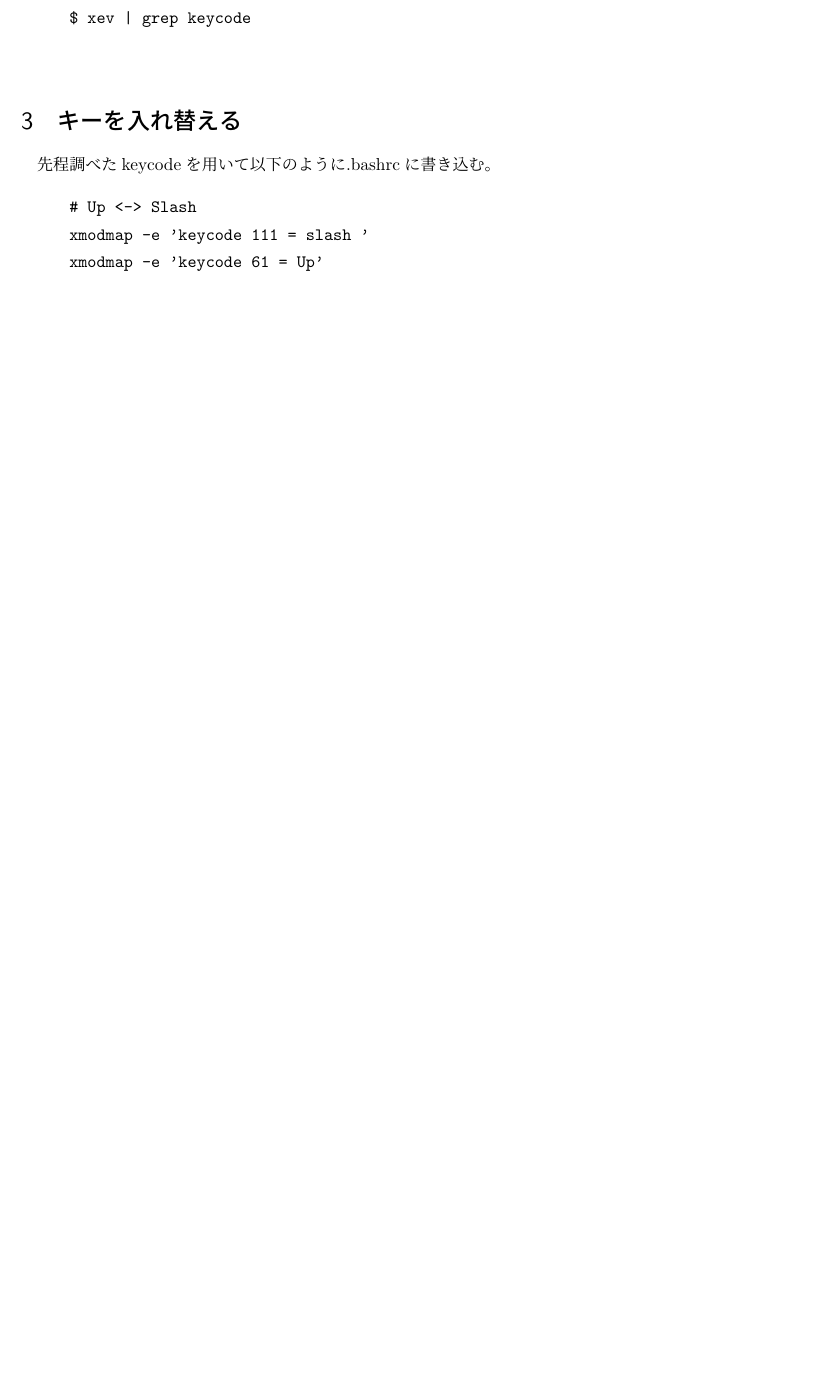
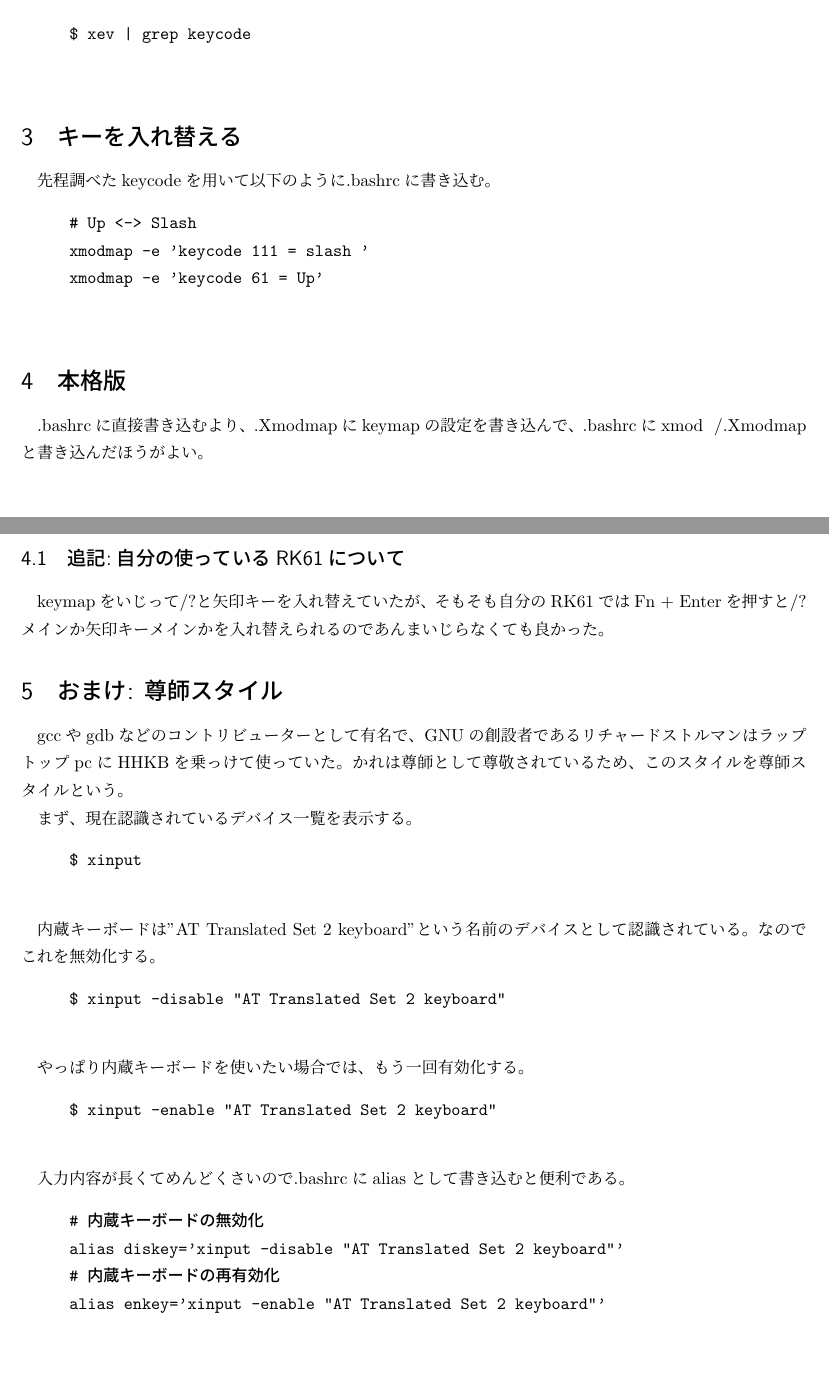
Before and after one commit to aki-ph-chem/Arch-Linux-memo, a LaTeX document (keymap/main.tex): part of the page before the commit and two parts of pages 1 and 2 of 2 after it, the two joined at a grey line, cut so that both start at the same text, the shorter picture padded with empty space. Compiled offline with pLaTeX and dvipdfmx.

Commit message:
RK61の矢印事情

```diff
--- a/keymap/main.tex
+++ b/keymap/main.tex
@@ -40,5 +40,55 @@ xmodmap -e 'keycode 61 = Up'
     \end{verbatim}
 \end{quote}
 
+\section{本格版}
+
+.bashrcに直接書き込むより、.Xmodmapにkeymapの設定を書き込んで、.bashrcにxmod ~/.Xmodmapと書き込んだほうがよい。
+
+\subsection{追記:自分の使っているRK61について}
+
+keymapをいじって/?と矢印キーを入れ替えていたが、そもそも自分のRK61ではFn + Enterを押すと/?メインか矢印キーメインかを入れ替えられるのであんまいじらなくても良かった。
+
+
+\section{おまけ: 尊師スタイル}
+
+gccやgdbなどのコントリビューターとして有名で、GNUの創設者であるリチャードストルマンはラップトップpcにHHKBを乗っけて使っていた。
+かれは尊師として尊敬されているため、このスタイルを尊師スタイルという。
+
+
+まず、現在認識されているデバイス一覧を表示する。
+\begin{quote}
+    \begin{verbatim}
+$ xinput
+    \end{verbatim}
+\end{quote}
+
+内蔵キーボードは"AT Translated Set 2 keyboard"という名前のデバイスとして認識されている。
+なのでこれを無効化する。
+
+\begin{quote}
+    \begin{verbatim}
+$ xinput -disable "AT Translated Set 2 keyboard"
+    \end{verbatim}
+\end{quote}
+
+やっぱり内蔵キーボードを使いたい場合では、もう一回有効化する。
+
+\begin{quote}
+    \begin{verbatim}
+$ xinput -enable "AT Translated Set 2 keyboard"
+    \end{verbatim}
+\end{quote}
+
+入力内容が長くてめんどくさいので.bashrcにaliasとして書き込むと便利である。
+
+\begin{quote}
+    \begin{verbatim}
+# 内蔵キーボードの無効化
+alias diskey='xinput -disable "AT Translated Set 2 keyboard"'
+# 内蔵キーボードの再有効化
+alias enkey='xinput -enable "AT Translated Set 2 keyboard"'
+    \end{verbatim}
+\end{quote}
+
 
 \end{document}
```
